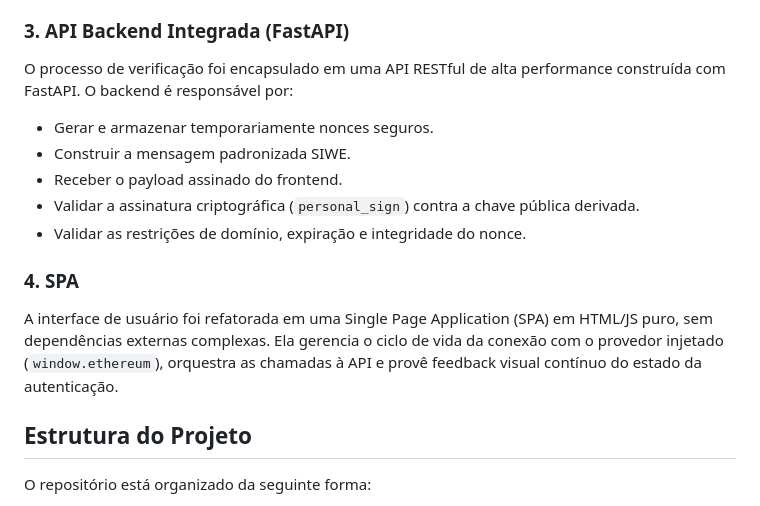
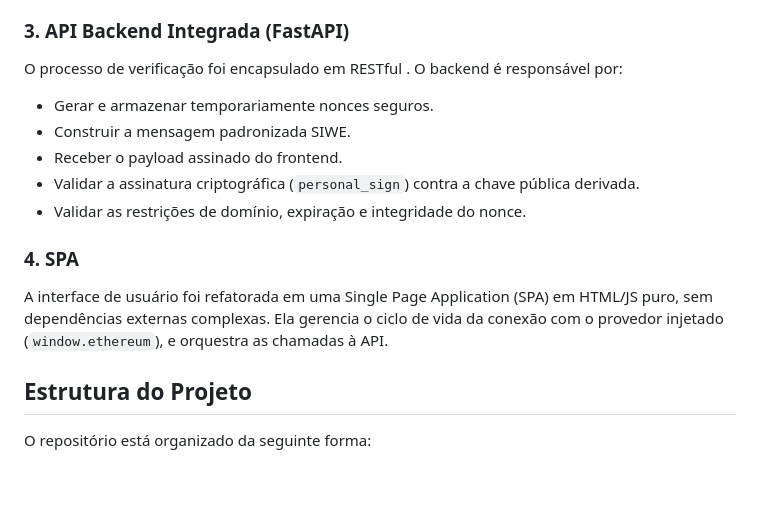
Before and after one commit to Eliezer-liborio/sdk-metamask, a Markdown page: README.md, the part around the change. Drawn GitHub-style; blank space fills up the shorter version.

```diff
--- a/README.md
+++ b/README.md
@@ -16,7 +16,7 @@ O método anterior, que baseava o nonce na contagem de transações da carteira
 A nova arquitetura gera um nonce aleatório, criptograficamente seguro e de uso único (One-Time Use) no backend, com um *Time-To-Live* (TTL) rigoroso. Após a verificação bem-sucedida, o nonce é imediatamente invalidado.
 
 ### 3. API Backend Integrada (FastAPI)
-O processo de verificação foi encapsulado em uma API RESTful de alta performance construída com FastAPI. O backend é responsável por:
+O processo de verificação foi encapsulado em RESTful . O backend é responsável por:
 - Gerar e armazenar temporariamente nonces seguros.
 - Construir a mensagem padronizada SIWE.
 - Receber o payload assinado do frontend.
@@ -24,7 +24,7 @@ O processo de verificação foi encapsulado em uma API RESTful de alta performan
 - Validar as restrições de domínio, expiração e integridade do nonce.
 
 ### 4. SPA
-A interface de usuário foi refatorada em uma Single Page Application (SPA) em HTML/JS puro, sem dependências externas complexas. Ela gerencia o ciclo de vida da conexão com o provedor injetado (`window.ethereum`), orquestra as chamadas à API e provê feedback visual contínuo do estado da autenticação.
+A interface de usuário foi refatorada em uma Single Page Application (SPA) em HTML/JS puro, sem dependências externas complexas. Ela gerencia o ciclo de vida da conexão com o provedor injetado (`window.ethereum`), e orquestra as chamadas à API.
 
 ## Estrutura do Projeto
 
```
